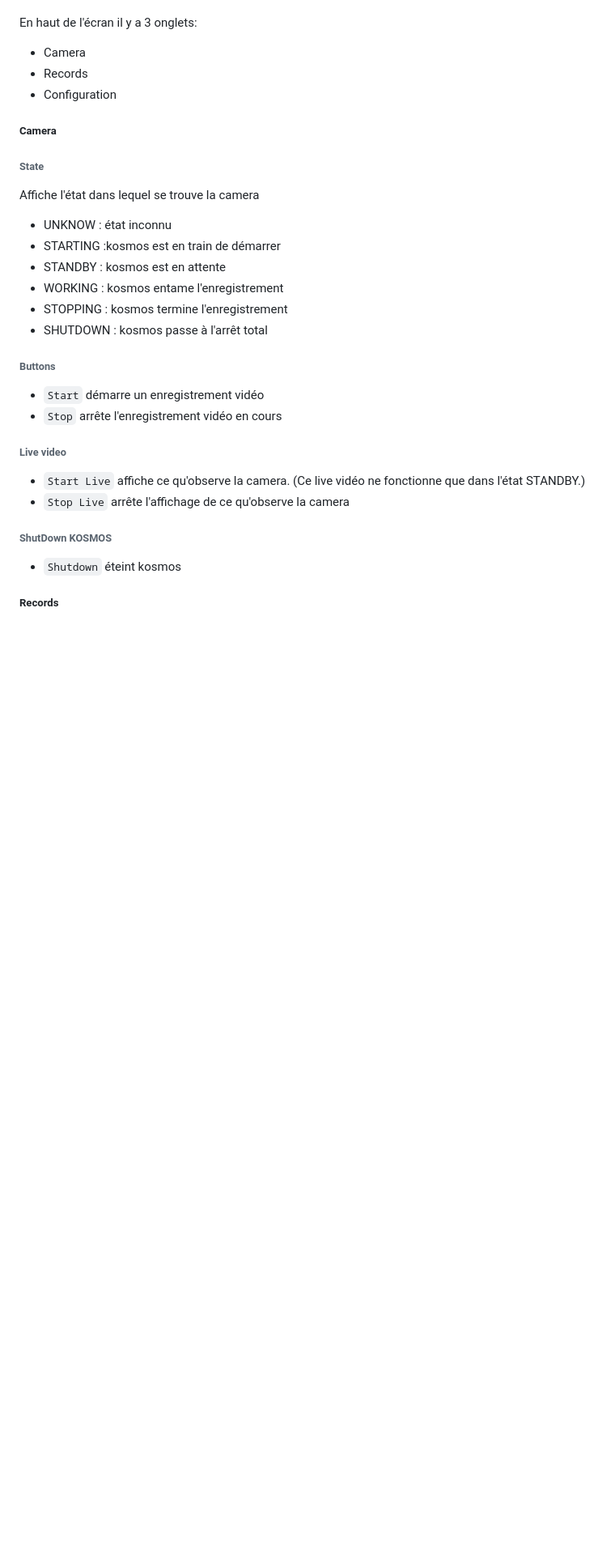
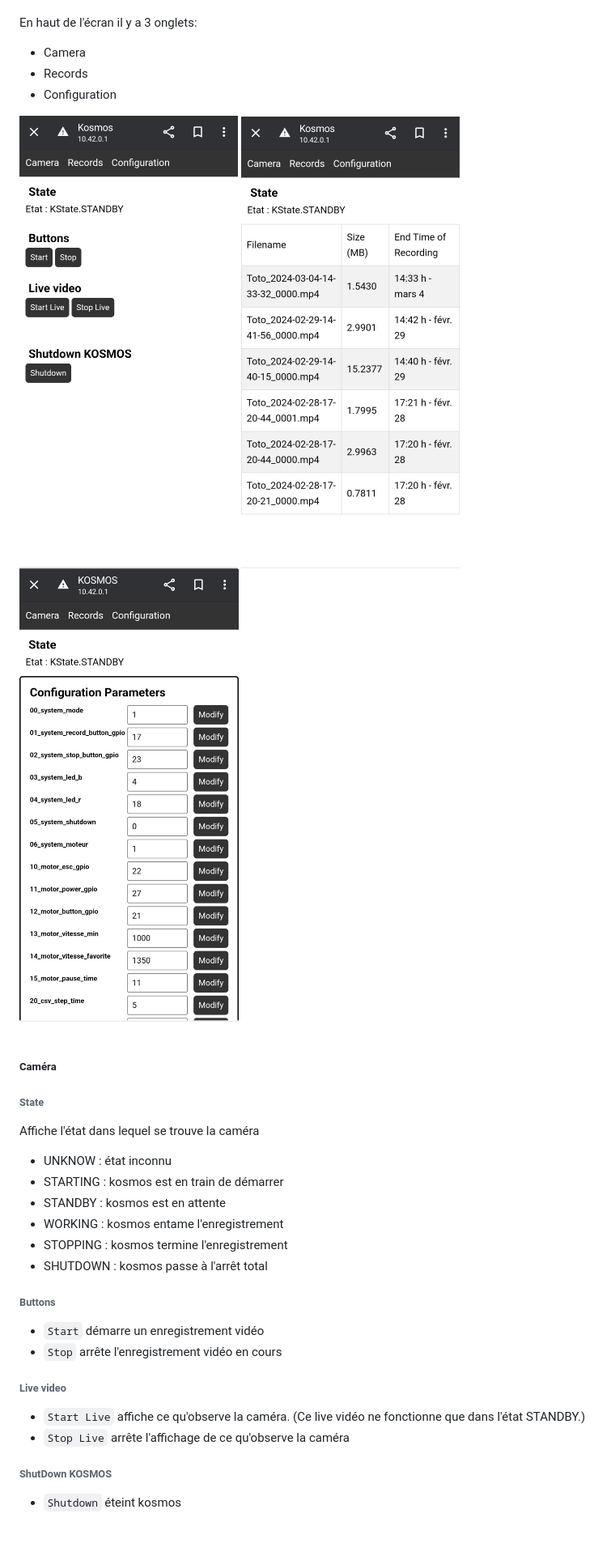
Before and after one commit to KonkArLab/kosmos_software, a Markdown page: READ_ME.md, the part around one of its changes. Shown at 81% size. Drawn GitHub-style; blank space fills up the shorter version.

```diff
--- a/READ_ME.md
+++ b/READ_ME.md
@@ -143,12 +148,16 @@ En haut de l'écran il y a 3 onglets:
  * Records
  * Configuration
 
-##### Camera
+<img src="https://github.com/KonkArLab/kosmos_software/blob/9b9281c0ae14215c8ec4bbfffb5d7e90c7b0e229/fichiers-annexe/interface_camera.jpg" width = 299> <img src="https://github.com/KonkArLab/kosmos_software/blob/9b9281c0ae14215c8ec4bbfffb5d7e90c7b0e229/fichiers-annexe/interface_records.jpg" width = 300> <img src="https://github.com/KonkArLab/kosmos_software/blob/9b9281c0ae14215c8ec4bbfffb5d7e90c7b0e229/fichiers-annexe/interface_config.jpg" width = 300>
+<br>
+
+
+##### Caméra
 ###### State
-Affiche l'état dans lequel se trouve la camera
+Affiche l'état dans lequel se trouve la caméra
 
  - UNKNOW : état inconnu
- - STARTING :kosmos est en train de démarrer
+ - STARTING : kosmos est en train de démarrer
  - STANDBY : kosmos est en attente
  - WORKING : kosmos entame l'enregistrement
  - STOPPING : kosmos termine l'enregistrement
@@ -159,8 +168,8 @@ Affiche l'état dans lequel se trouve la camera
  - `Stop` arrête l'enregistrement vidéo en cours
 
 ###### Live video
- - `Start Live` affiche ce qu'observe la camera. (Ce live vidéo ne fonctionne que dans l'état STANDBY.)
- - `Stop Live` arrête l'affichage de ce qu'observe la camera
+ - `Start Live` affiche ce qu'observe la caméra. (Ce live vidéo ne fonctionne que dans l'état STANDBY.)
+ - `Stop Live` arrête l'affichage de ce qu'observe la caméra
 
 ###### ShutDown KOSMOS
  - `Shutdown` éteint kosmos
```
Also changed, not shown: other parts of READ_ME.md (+19 -19 lines).
